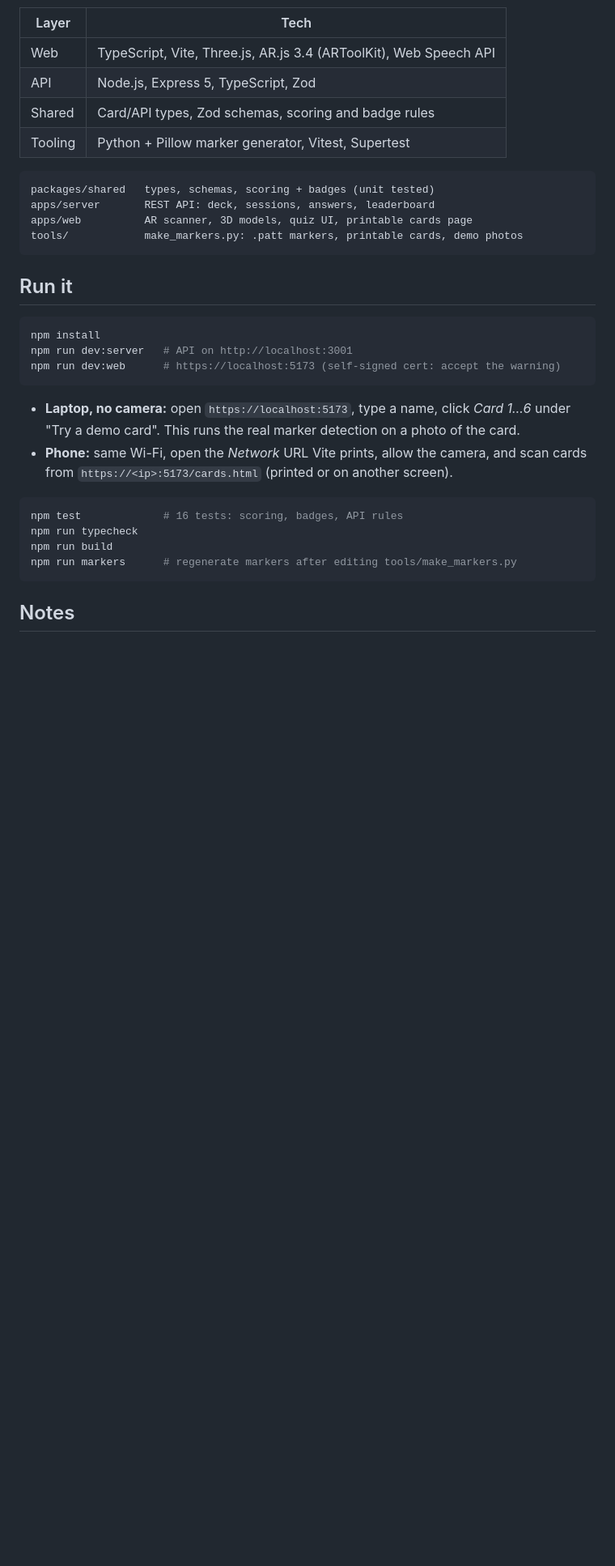
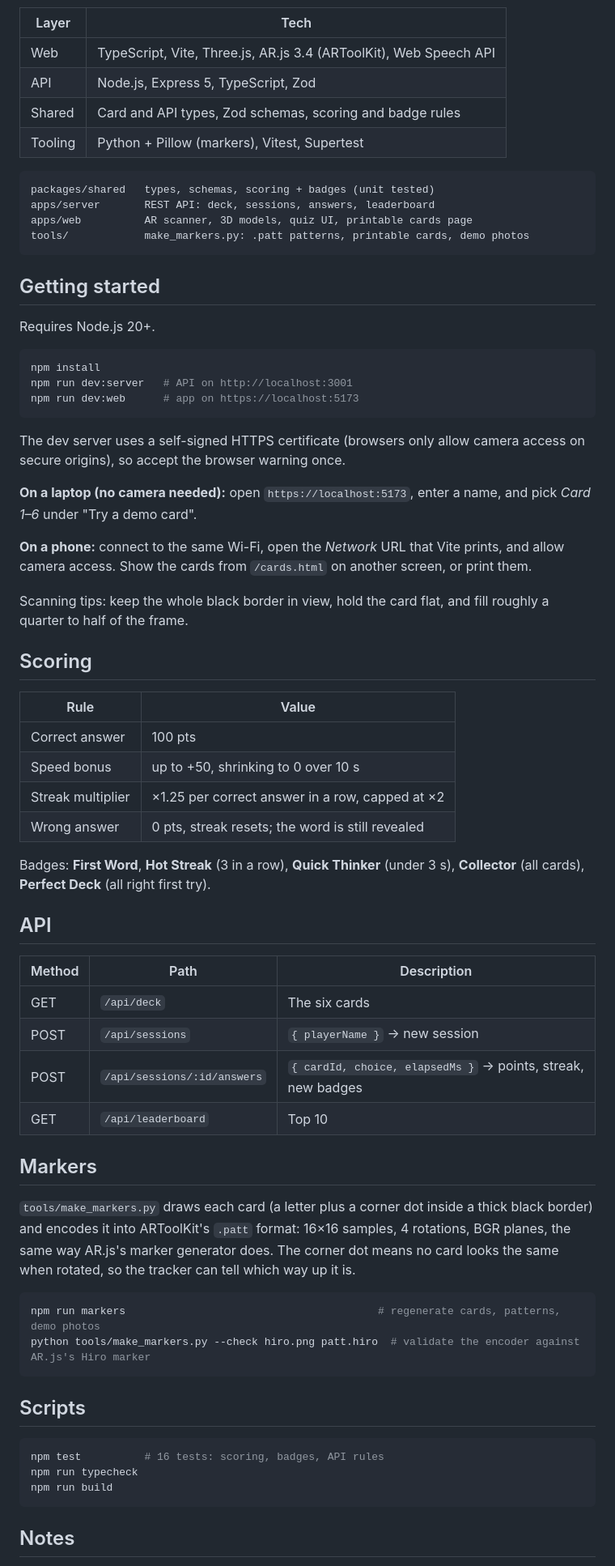
Before and after one commit to chaubaonguyen1/ar-flashcards, a Markdown page: README.md, the part around the change printed below. Shown: that part at 81% size. Rendered like a GitHub page; blank space fills up the shorter version.

````diff
--- a/README.md
+++ b/README.md
@@ -29,35 +51,69 @@ A WebAR vocabulary game for young learners that runs in the mobile browser, with
 |---|---|
 | Web | TypeScript, Vite, Three.js, AR.js 3.4 (ARToolKit), Web Speech API |
 | API | Node.js, Express 5, TypeScript, Zod |
-| Shared | Card/API types, Zod schemas, scoring and badge rules |
-| Tooling | Python + Pillow marker generator, Vitest, Supertest |
+| Shared | Card and API types, Zod schemas, scoring and badge rules |
+| Tooling | Python + Pillow (markers), Vitest, Supertest |
 
 ```
 packages/shared   types, schemas, scoring + badges (unit tested)
 apps/server       REST API: deck, sessions, answers, leaderboard
 apps/web          AR scanner, 3D models, quiz UI, printable cards page
-tools/            make_markers.py: .patt markers, printable cards, demo photos
+tools/            make_markers.py: .patt patterns, printable cards, demo photos
 ```
 
-## Run it
+## Getting started
+
+Requires Node.js 20+.
 
 ```bash
 npm install
 npm run dev:server   # API on http://localhost:3001
-npm run dev:web      # https://localhost:5173 (self-signed cert: accept the warning)
+npm run dev:web      # app on https://localhost:5173
 ```
 
-- **Laptop, no camera:** open `https://localhost:5173`, type a name, click
-  *Card 1…6* under "Try a demo card". This runs the real marker detection on a
-  photo of the card.
-- **Phone:** same Wi-Fi, open the *Network* URL Vite prints, allow the camera,
-  and scan cards from `https://<ip>:5173/cards.html` (printed or on another screen).
+The dev server uses a self-signed HTTPS certificate (browsers only allow camera access on secure origins), so accept the browser warning once.
+
+**On a laptop (no camera needed):** open `https://localhost:5173`, enter a name, and pick *Card 1–6* under "Try a demo card".
+
+**On a phone:** connect to the same Wi-Fi, open the *Network* URL that Vite prints, and allow camera access. Show the cards from `/cards.html` on another screen, or print them.
+
+Scanning tips: keep the whole black border in view, hold the card flat, and fill roughly a quarter to half of the frame.
+
+## Scoring
+
+| Rule | Value |
+|---|---|
+| Correct answer | 100 pts |
+| Speed bonus | up to +50, shrinking to 0 over 10 s |
+| Streak multiplier | ×1.25 per correct answer in a row, capped at ×2 |
+| Wrong answer | 0 pts, streak resets; the word is still revealed |
+
+Badges: **First Word**, **Hot Streak** (3 in a row), **Quick Thinker** (under 3 s), **Collector** (all cards), **Perfect Deck** (all right first try).
+
+## API
+
+| Method | Path | Description |
+|---|---|---|
+| GET | `/api/deck` | The six cards |
+| POST | `/api/sessions` | `{ playerName }` → new session |
+| POST | `/api/sessions/:id/answers` | `{ cardId, choice, elapsedMs }` → points, streak, new badges |
+| GET | `/api/leaderboard` | Top 10 |
+
+## Markers
+
+`tools/make_markers.py` draws each card (a letter plus a corner dot inside a thick black border) and encodes it into ARToolKit's `.patt` format: 16×16 samples, 4 rotations, BGR planes, the same way AR.js's marker generator does. The corner dot means no card looks the same when rotated, so the tracker can tell which way up it is.
 
 ```bash
-npm test             # 16 tests: scoring, badges, API rules
+npm run markers                                        # regenerate cards, patterns, demo photos
+python tools/make_markers.py --check hiro.png patt.hiro  # validate the encoder against AR.js's Hiro marker
+```
+
+## Scripts
+
+```bash
+npm test          # 16 tests: scoring, badges, API rules
 npm run typecheck
 npm run build
-npm run markers      # regenerate markers after editing tools/make_markers.py
 ```
 
 ## Notes
````
Also changed, not shown: other parts of README.md (+45 -31 lines), docs/screenshots/1-start.png (added), docs/screenshots/2-quiz.png (added), docs/screenshots/3-word.png (added), docs/screenshots/4-leaderboard.png (added), docs/screenshots/cards.png (added).
